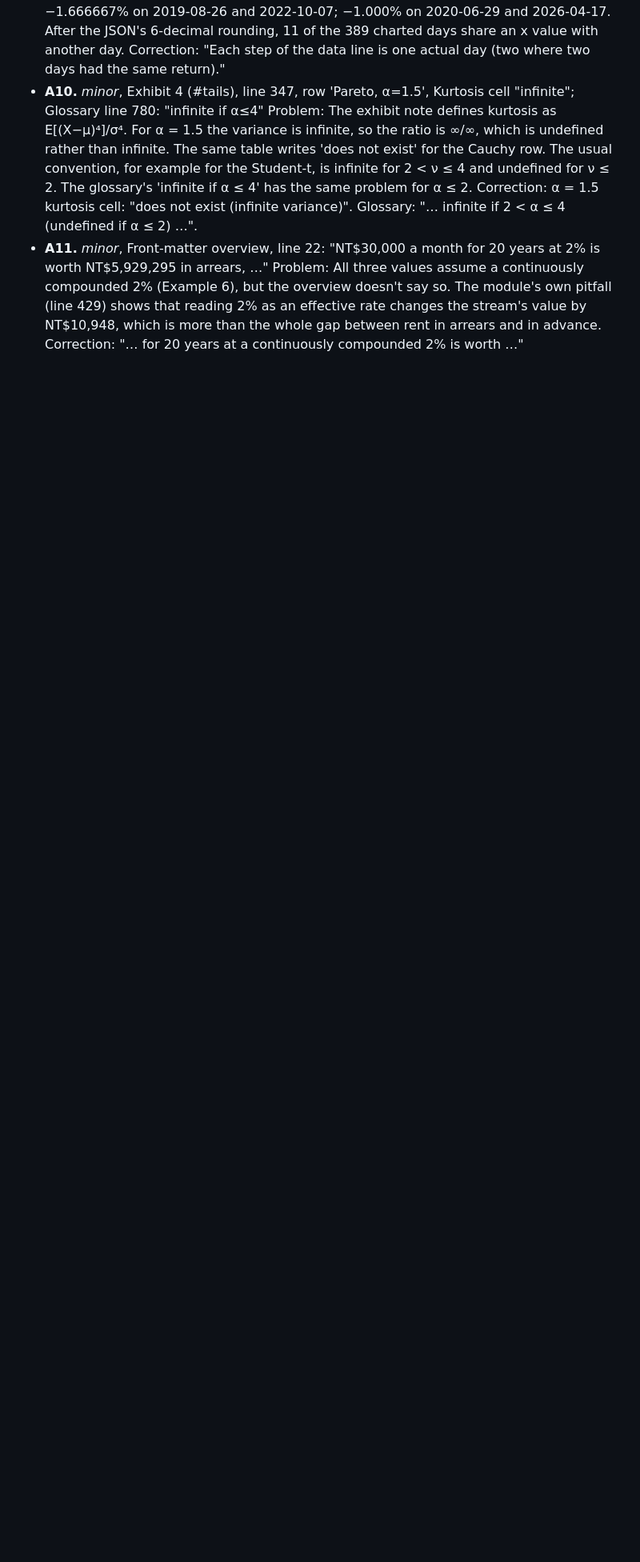
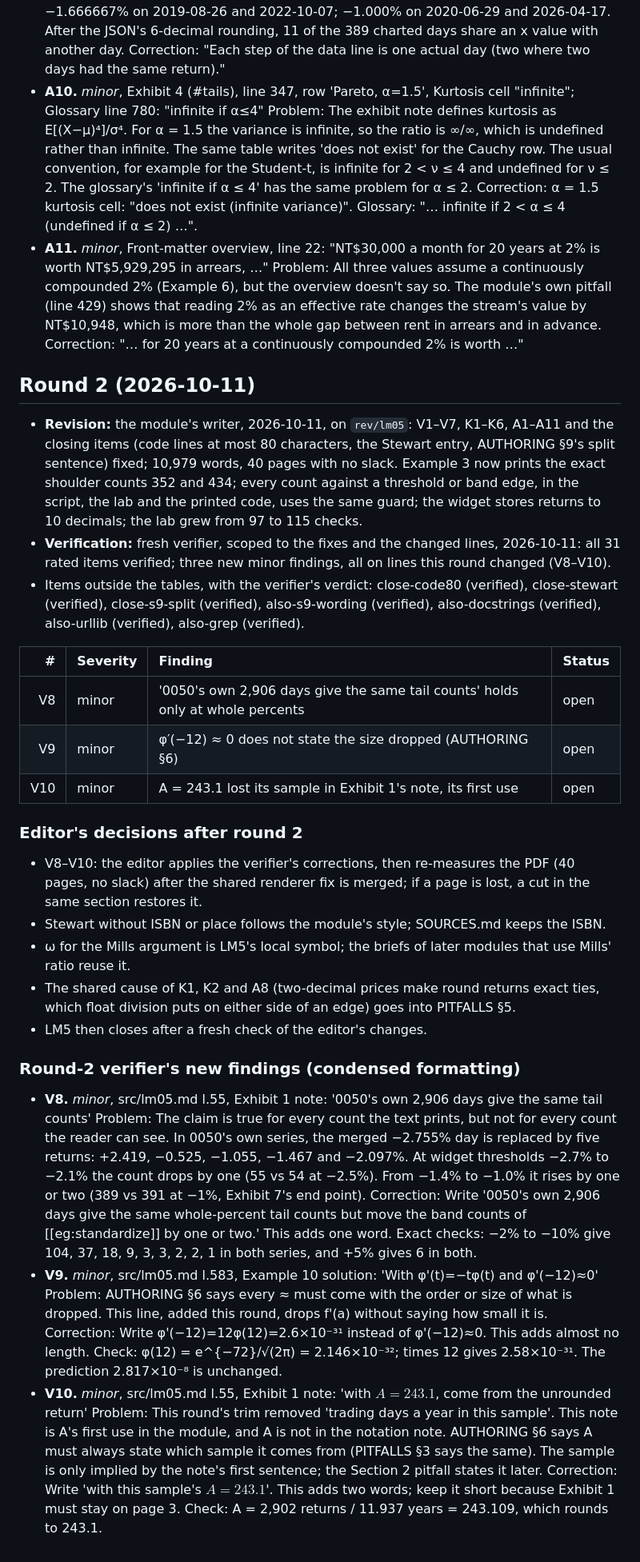
Before and after one commit to Benjamin-Teng/Quant-math-for-beginner, a Markdown page: reviews/lm05.md, the part around one of its changes. Shown at 80% size. Drawn GitHub-style; blank space fills up the shorter version.

Commit message:
Record round 2 of LM5; PITFALLS: round returns are exact ties
Co-Authored-By: Claude Opus 5.5 <noreply@anthropic.com>
Claude-Session: https://claude.ai/code/session_01NCaFmWRNgg8pciDEXVx243

```diff
--- a/reviews/lm05.md
+++ b/reviews/lm05.md
@@ -542,3 +542,45 @@ Run on the revised text (round 1). A blind solver answered all 33 questions (7 k
   module's own pitfall (line 429) shows that reading 2% as an effective rate changes the stream's value by
   NT$10,948, which is more than the whole gap between rent in arrears and in advance.
   Correction: "… for 20 years at a continuously compounded 2% is worth …"
+
+## Round 2 (2026-10-11)
+
+- **Revision:** the module's writer, 2026-10-11, on `rev/lm05`: V1–V7, K1–K6, A1–A11 and the closing items (code lines at most 80 characters, the Stewart entry, AUTHORING §9's split sentence) fixed; 10,979 words, 40 pages with no slack. Example 3 now prints the exact shoulder counts 352 and 434; every count against a threshold or band edge, in the script, the lab and the printed code, uses the same guard; the widget stores returns to 10 decimals; the lab grew from 97 to 115 checks.
+- **Verification:** fresh verifier, scoped to the fixes and the changed lines, 2026-10-11: all 31 rated items verified; three new minor findings, all on lines this round changed (V8–V10).
+- Items outside the tables, with the verifier's verdict: close-code80 (verified), close-stewart (verified), close-s9-split (verified), also-s9-wording (verified), also-docstrings (verified), also-urllib (verified), also-grep (verified).
+
+| # | Severity | Finding | Status |
+|--:|:--|:--|:--|
+| V8 | minor | '0050's own 2,906 days give the same tail counts' holds only at whole percents | open |
+| V9 | minor | φ′(−12) ≈ 0 does not state the size dropped (AUTHORING §6) | open |
+| V10 | minor | A = 243.1 lost its sample in Exhibit 1's note, its first use | open |
+
+### Editor's decisions after round 2
+
+- V8–V10: the editor applies the verifier's corrections, then re-measures the PDF (40 pages, no slack) after the shared renderer fix is merged; if a page is lost, a cut in the same section restores it.
+- Stewart without ISBN or place follows the module's style; SOURCES.md keeps the ISBN.
+- ω for the Mills argument is LM5's local symbol; the briefs of later modules that use Mills' ratio reuse it.
+- The shared cause of K1, K2 and A8 (two-decimal prices make round returns exact ties, which float division puts on either side of an edge) goes into PITFALLS §5.
+- LM5 then closes after a fresh check of the editor's changes.
+
+### Round-2 verifier's new findings (condensed formatting)
+
+- **V8.** *minor*, src/lm05.md l.55, Exhibit 1 note: '0050's own 2,906 days give the same tail counts'
+  Problem: The claim is true for every count the text prints, but not for every count the reader can see. In 0050's
+  own series, the merged −2.755% day is replaced by five returns: +2.419, −0.525, −1.055, −1.467 and −2.097%. At
+  widget thresholds −2.7% to −2.1% the count drops by one (55 vs 54 at −2.5%). From −1.4% to −1.0% it rises by one
+  or two (389 vs 391 at −1%, Exhibit 7's end point).
+  Correction: Write '0050's own 2,906 days give the same whole-percent tail counts but move the band counts of
+  \[\[eg:standardize]] by one or two.' This adds one word. Exact checks: −2% to −10% give 104, 37, 18, 9, 3, 3, 2, 2,
+  1 in both series, and +5% gives 6 in both.
+- **V9.** *minor*, src/lm05.md l.583, Example 10 solution: 'With φ'(t)=−tφ(t) and φ'(−12)≈0'
+  Problem: AUTHORING §6 says every ≈ must come with the order or size of what is dropped. This line, added this
+  round, drops f'(a) without saying how small it is.
+  Correction: Write φ'(−12)=12φ(12)=2.6×10⁻³¹ instead of φ'(−12)≈0. This adds almost no length. Check: φ(12) =
+  e^{−72}/√(2π) = 2.146×10⁻³²; times 12 gives 2.58×10⁻³¹. The prediction 2.817×10⁻⁸ is unchanged.
+- **V10.** *minor*, src/lm05.md l.55, Exhibit 1 note: 'with $A=243.1$, come from the unrounded return'
+  Problem: This round's trim removed 'trading days a year in this sample'. This note is A's first use in the module,
+  and A is not in the notation note. AUTHORING §6 says A must always state which sample it comes from (PITFALLS §3
+  says the same). The sample is only implied by the note's first sentence; the Section 2 pitfall states it later.
+  Correction: Write 'with this sample's $A=243.1$'. This adds two words; keep it short because Exhibit 1 must stay
+  on page 3. Check: A = 2,902 returns / 11.937 years = 243.109, which rounds to 243.1.
```
Also changed, not shown: other parts of reviews/lm05.md (+24 -24 lines), project/PITFALLS.md (+8 -0 lines).
